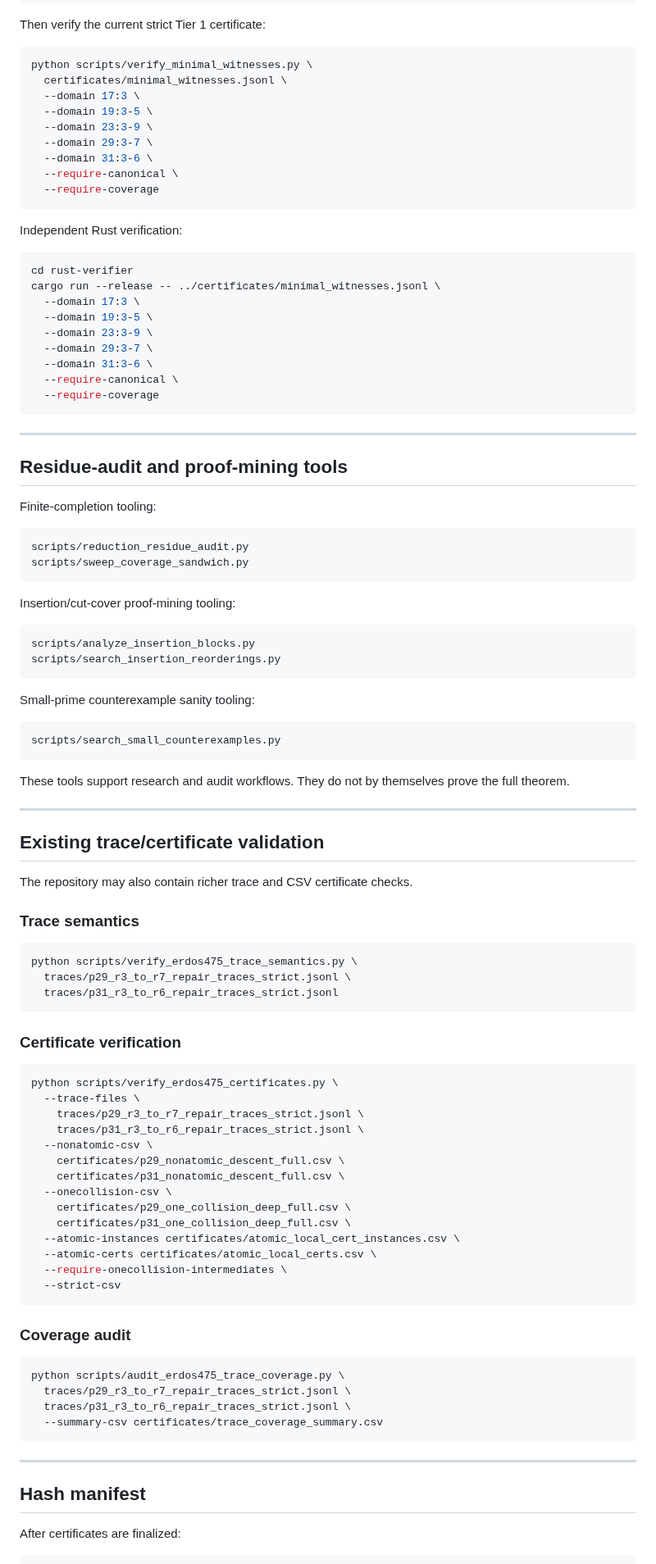
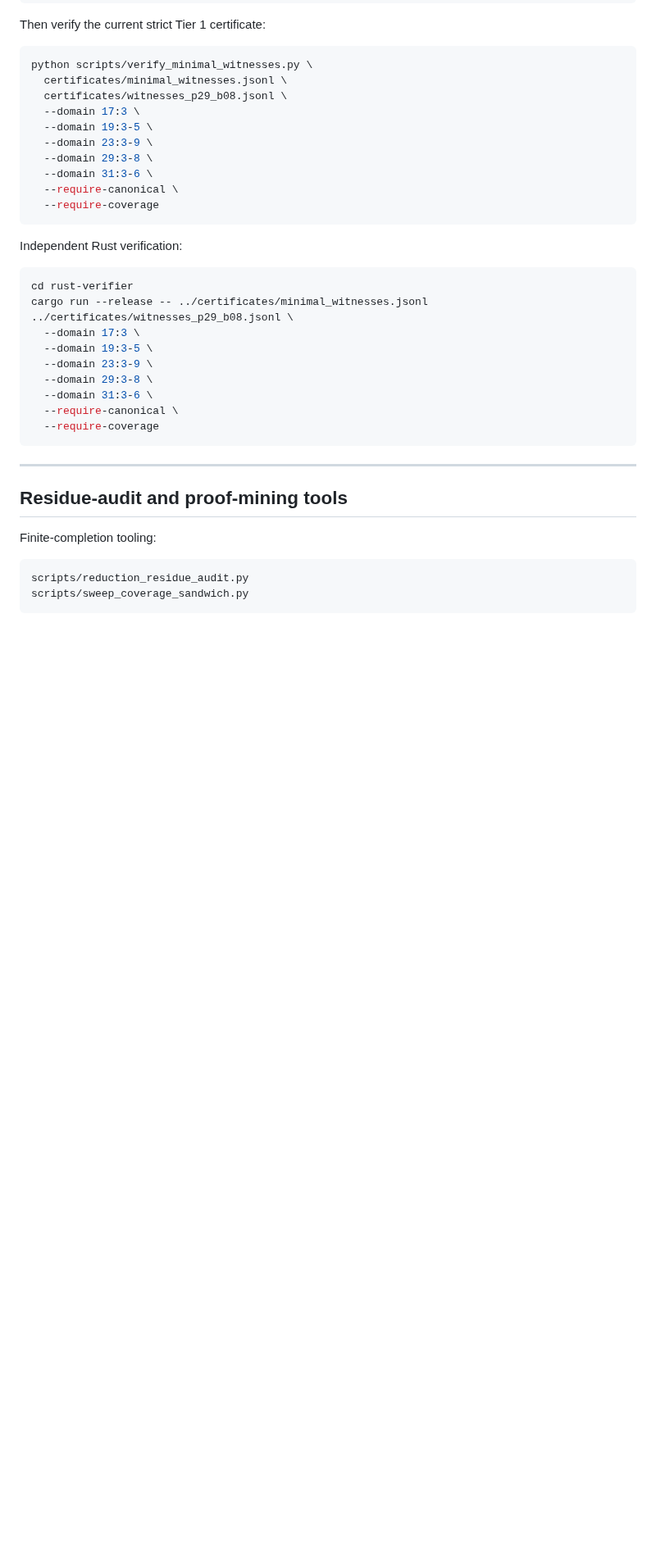
Before and after one commit to Kajin-0/erdos-475, a Markdown page: README.md, the part around one of its changes. Shown at 82% size. Rendered like a GitHub page; blank space fills up the shorter version.

Commit message:
Synchronize README Tier 1 domain claims

````diff
--- a/README.md
+++ b/README.md
@@ -204,10 +211,11 @@ Then verify the current strict Tier 1 certificate:
 ```bash
 python scripts/verify_minimal_witnesses.py \
   certificates/minimal_witnesses.jsonl \
+  certificates/witnesses_p29_b08.jsonl \
   --domain 17:3 \
   --domain 19:3-5 \
   --domain 23:3-9 \
-  --domain 29:3-7 \
+  --domain 29:3-8 \
   --domain 31:3-6 \
   --require-canonical \
   --require-coverage
@@ -217,11 +225,11 @@ Independent Rust verification:
 
 ```bash
 cd rust-verifier
-cargo run --release -- ../certificates/minimal_witnesses.jsonl \
+cargo run --release -- ../certificates/minimal_witnesses.jsonl ../certificates/witnesses_p29_b08.jsonl \
   --domain 17:3 \
   --domain 19:3-5 \
   --domain 23:3-9 \
-  --domain 29:3-7 \
+  --domain 29:3-8 \
   --domain 31:3-6 \
   --require-canonical \
   --require-coverage
@@ -237,67 +245,3 @@ Finite-completion tooling:
 scripts/reduction_residue_audit.py
 scripts/sweep_coverage_sandwich.py
 ```
-
-Insertion/cut-cover proof-mining tooling:
-
-```text
-scripts/analyze_insertion_blocks.py
-scripts/search_insertion_reorderings.py
-```
-
-Small-prime counterexample sanity tooling:
-
-```text
-scripts/search_small_counterexamples.py
-```
-
-These tools support research and audit workflows.  They do not by themselves prove the full theorem.
-
----
-
-## Existing trace/certificate validation
-
-The repository may also contain richer trace and CSV certificate checks.
-
-### Trace semantics
-
-```bash
-python scripts/verify_erdos475_trace_semantics.py \
-  traces/p29_r3_to_r7_repair_traces_strict.jsonl \
-  traces/p31_r3_to_r6_repair_traces_strict.jsonl
-```
-
-### Certificate verification
-
-```bash
-python scripts/verify_erdos475_certificates.py \
-  --trace-files \
-    traces/p29_r3_to_r7_repair_traces_strict.jsonl \
-    traces/p31_r3_to_r6_repair_traces_strict.jsonl \
-  --nonatomic-csv \
-    certificates/p29_nonatomic_descent_full.csv \
-    certificates/p31_nonatomic_descent_full.csv \
-  --onecollision-csv \
-    certificates/p29_one_collision_deep_full.csv \
-    certificates/p31_one_collision_deep_full.csv \
-  --atomic-instances certificates/atomic_local_cert_instances.csv \
-  --atomic-certs certificates/atomic_local_certs.csv \
-  --require-onecollision-intermediates \
-  --strict-csv
-```
-
-### Coverage audit
-
-```bash
-python scripts/audit_erdos475_trace_coverage.py \
-  traces/p29_r3_to_r7_repair_traces_strict.jsonl \
-  traces/p31_r3_to_r6_repair_traces_strict.jsonl \
-  --summary-csv certificates/trace_coverage_summary.csv
-```
-
----
-
-## Hash manifest
-
-After certificates are finalized:
-
````
Also changed, not shown: other parts of README.md (+18 -52 lines).
